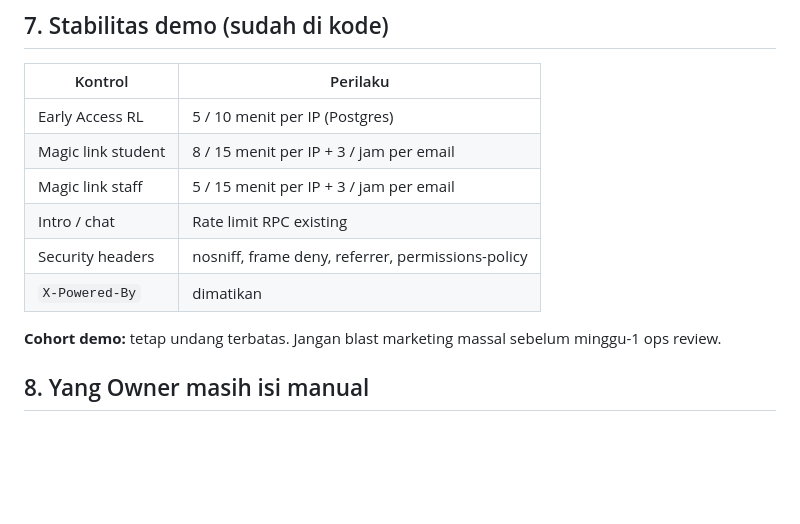
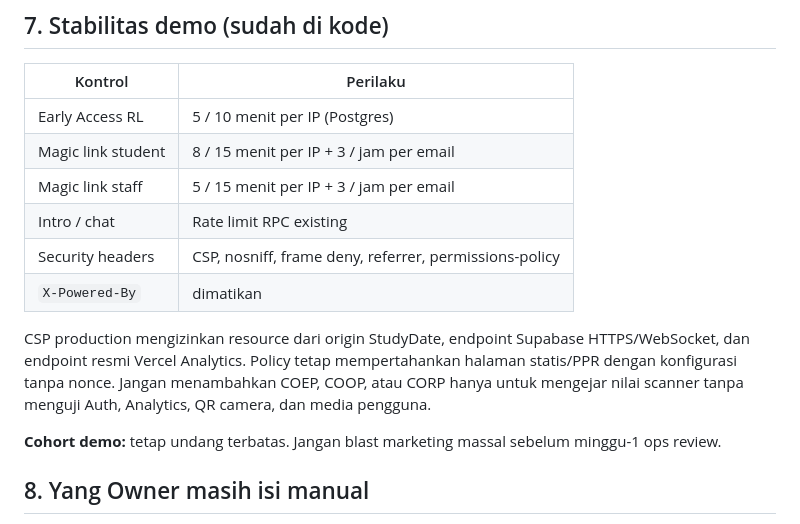
Before and after one commit to jundy779/StudyDate, a Markdown page: docs/operations/vercel-deploy.md, the part around the change. GitHub-like rendering; blank space fills up the shorter version.

Commit message:
docs: record CSP deployment constraints

```diff
--- a/docs/operations/vercel-deploy.md
+++ b/docs/operations/vercel-deploy.md
@@ -90,8 +90,10 @@ Jangan andalkan Supabase Auth mailer untuk magic link produk.
 | Magic link student | 8 / 15 menit per IP + 3 / jam per email |
 | Magic link staff | 5 / 15 menit per IP + 3 / jam per email |
 | Intro / chat | Rate limit RPC existing |
-| Security headers | nosniff, frame deny, referrer, permissions-policy |
+| Security headers | CSP, nosniff, frame deny, referrer, permissions-policy |
 | `X-Powered-By` | dimatikan |
+
+CSP production mengizinkan resource dari origin StudyDate, endpoint Supabase HTTPS/WebSocket, dan endpoint resmi Vercel Analytics. Policy tetap mempertahankan halaman statis/PPR dengan konfigurasi tanpa nonce. Jangan menambahkan COEP, COOP, atau CORP hanya untuk mengejar nilai scanner tanpa menguji Auth, Analytics, QR camera, dan media pengguna.
 
 **Cohort demo:** tetap undang terbatas. Jangan blast marketing massal sebelum minggu-1 ops review.
 
```
